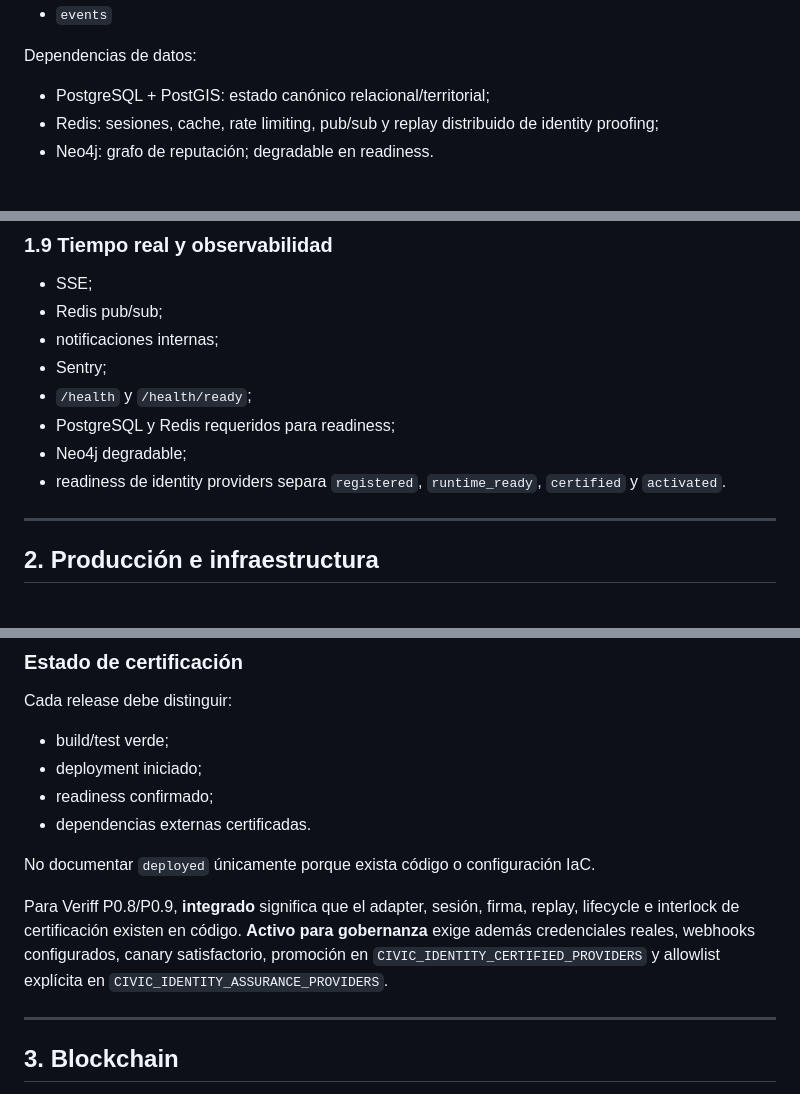
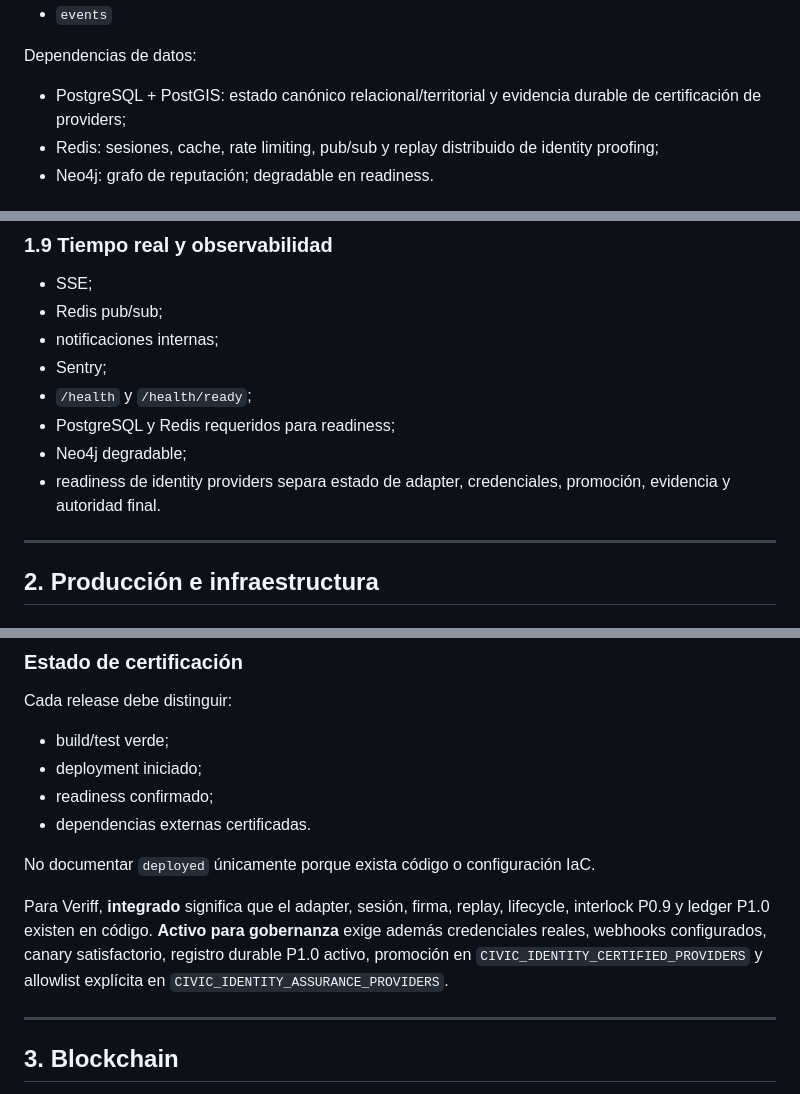
Before and after one commit to VladPhil92/Vertice-OS, a Markdown page: docs/CURRENT_STATE.md, 3 parts joined by grey strips. GitHub-like rendering.

```diff
--- a/docs/CURRENT_STATE.md
+++ b/docs/CURRENT_STATE.md
@@ -144,7 +152,7 @@ Módulos actuales bajo `apps/api/src/modules`:
 
 Dependencias de datos:
 
-- PostgreSQL + PostGIS: estado canónico relacional/territorial;
+- PostgreSQL + PostGIS: estado canónico relacional/territorial y evidencia durable de certificación de providers;
 - Redis: sesiones, cache, rate limiting, pub/sub y replay distribuido de identity proofing;
 - Neo4j: grafo de reputación; degradable en readiness.
 
@@ -177,7 +185,7 @@ RAG:
 - `/health` y `/health/ready`;
 - PostgreSQL y Redis requeridos para readiness;
 - Neo4j degradable;
-- readiness de identity providers separa `registered`, `runtime_ready`, `certified` y `activated`.
+- readiness de identity providers separa estado de adapter, credenciales, promoción, evidencia y autoridad final.
 
 ---
 
@@ -212,7 +220,7 @@ Cada release debe distinguir:
 
 No documentar `deployed` únicamente porque exista código o configuración IaC.
 
-Para Veriff P0.8/P0.9, **integrado** significa que el adapter, sesión, firma, replay, lifecycle e interlock de certificación existen en código. **Activo para gobernanza** exige además credenciales reales, webhooks configurados, canary satisfactorio, promoción en `CIVIC_IDENTITY_CERTIFIED_PROVIDERS` y allowlist explícita en `CIVIC_IDENTITY_ASSURANCE_PROVIDERS`.
+Para Veriff, **integrado** significa que el adapter, sesión, firma, replay, lifecycle, interlock P0.9 y ledger P1.0 existen en código. **Activo para gobernanza** exige además credenciales reales, webhooks configurados, canary satisfactorio, registro durable P1.0 activo, promoción en `CIVIC_IDENTITY_CERTIFIED_PROVIDERS` y allowlist explícita en `CIVIC_IDENTITY_ASSURANCE_PROVIDERS`.
 
 ---
 
```
Also changed, not shown: other parts of docs/CURRENT_STATE.md (+22 -14 lines).
